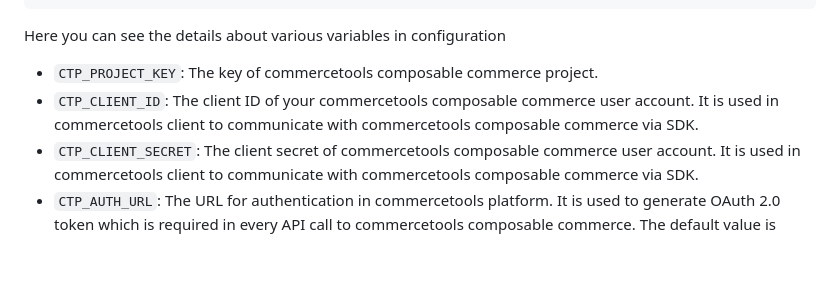
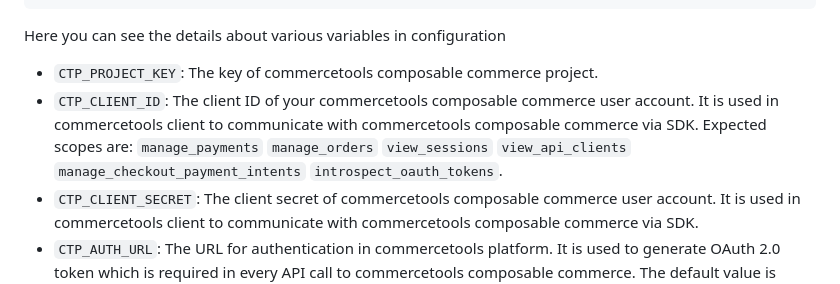
Before and after one commit to commercetools/connect-payment-integration-template, a Markdown page: README.md, the part around the change. Rendered like a GitHub page; blank space fills up the shorter version.

Commit message:
doc(readme): scopes for client id (#178)

```diff
--- a/README.md
+++ b/README.md
@@ -91,7 +91,7 @@ deployAs:
 
 Here you can see the details about various variables in configuration
 - `CTP_PROJECT_KEY`: The key of commercetools composable commerce project.
-- `CTP_CLIENT_ID`: The client ID of your commercetools composable commerce user account. It is used in commercetools client to communicate with commercetools composable commerce via SDK.
+- `CTP_CLIENT_ID`: The client ID of your commercetools composable commerce user account. It is used in commercetools client to communicate with commercetools composable commerce via SDK. Expected scopes are: `manage_payments` `manage_orders` `view_sessions` `view_api_clients` `manage_checkout_payment_intents` `introspect_oauth_tokens`.
 - `CTP_CLIENT_SECRET`: The client secret of commercetools composable commerce user account. It is used in commercetools client to communicate with commercetools composable commerce via SDK.
 - `CTP_AUTH_URL`: The URL for authentication in commercetools platform. It is used to generate OAuth 2.0 token which is required in every API call to commercetools composable commerce. The default value is `https://auth.europe-west1.gcp.commercetools.com`. For details, please refer to documentation [here](https://docs.commercetools.com/tutorials/api-tutorial#authentication).
 - `CTP_API_URL`: The URL for commercetools composable commerce API. Default value is `https://api.europe-west1.gcp.commercetools.com`.
```
